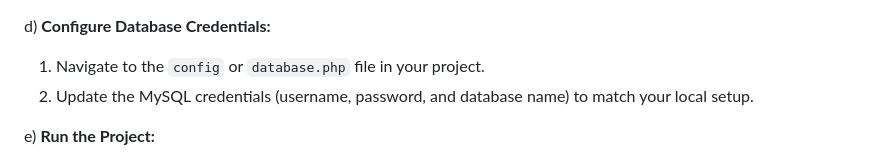
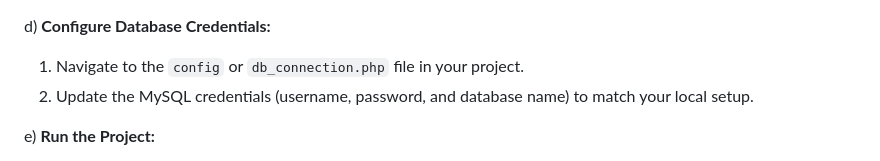
Before and after one commit to Sahilpol2709/TailorCraft, a Markdown page: README.md, the part around the change printed below. GitHub-like rendering.

```diff
--- a/README.md
+++ b/README.md
@@ -57,7 +57,7 @@ c) **Import the Database:**
 3. Import the provided `.sql` file into the newly created database.
 
 d) **Configure Database Credentials:**
-1. Navigate to the `config` or `database.php` file in your project.
+1. Navigate to the `config` or `db_connection.php` file in your project.
 2. Update the MySQL credentials (username, password, and database name) to match your local setup.
 
 e) **Run the Project:**
```
Also changed, not shown: other parts of README.md (+1 -1 lines).
